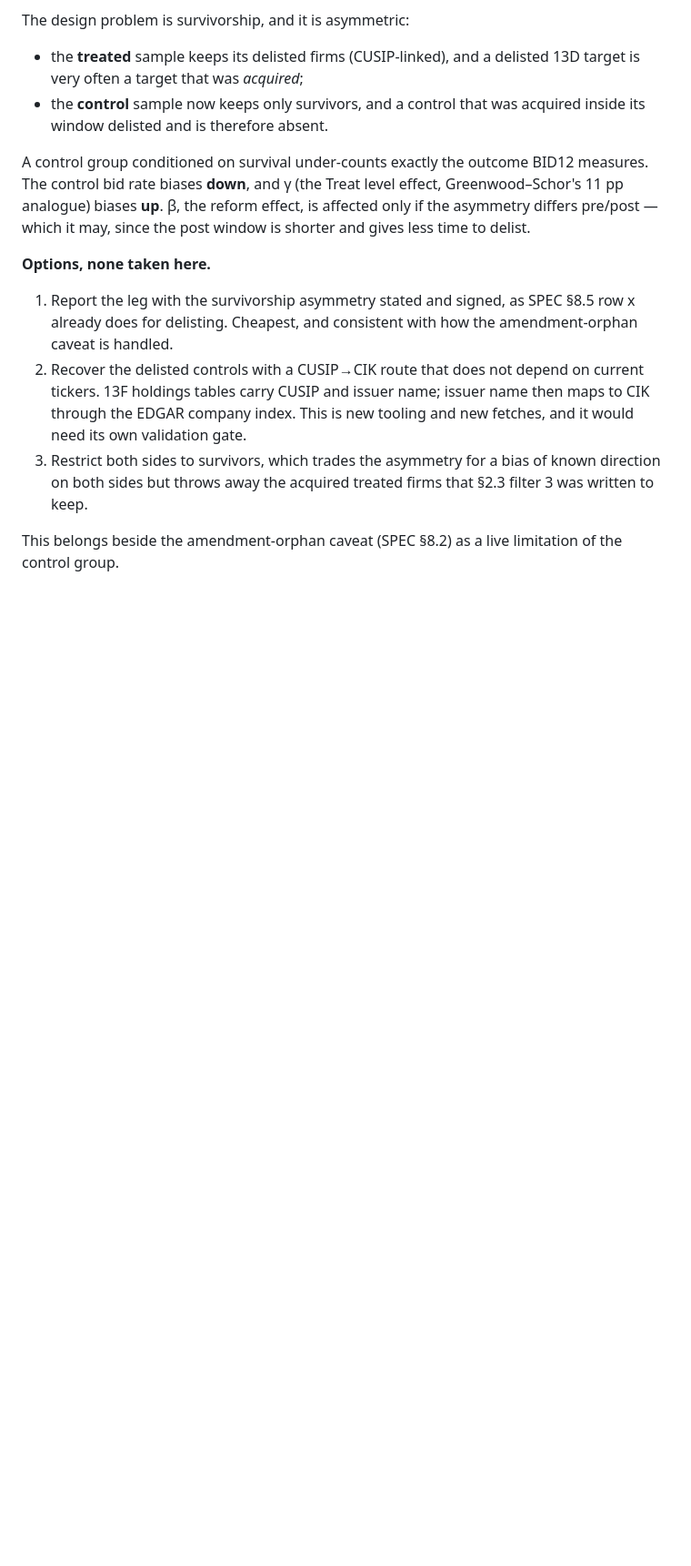
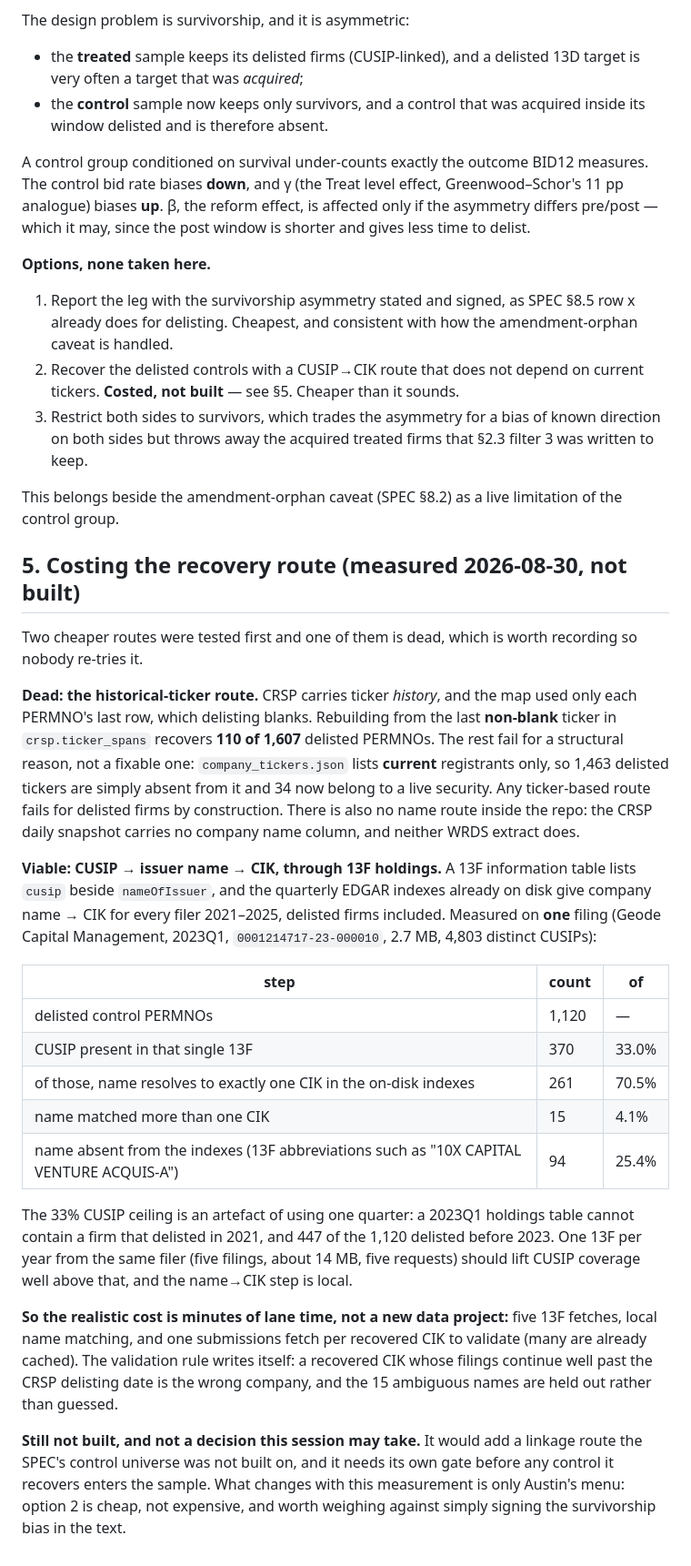
Before and after one commit to AustinJunyuLi/blockholder, a Markdown page: research/empirics_v4/link_map_nan_ticker_2026-08-30.md, the part around the change. Shown at 91% size. GitHub-like rendering; blank space fills up the shorter version.

Commit message:
research(v4): cost the delisted-control recovery route — measured, not built
Two routes tested before reporting the survivorship consequence as unfixable.

Dead, and recorded so nobody retries it: rebuilding the link from each
PERMNO's last non-blank CRSP ticker (the history is in ticker_spans; the map
used the last row, which delisting blanks) recovers only 110 of 1,607.
company_tickers.json lists current registrants only, so 1,463 delisted tickers
are absent from it by construction. No name route exists inside the repo
either — the CRSP snapshot carries no company name column.

Viable and cheap: CUSIP -> issuer name -> CIK, via 13F information tables plus
the quarterly EDGAR indexes already on disk. Measured on one filing (Geode
2023Q1, 2.7 MB, 4,803 CUSIPs): 370 of 1,120 delisted controls matched by
CUSIP, and 261 of those resolve to exactly one CIK. The 33% CUSIP ceiling is
an artefact of one quarter — 447 of the 1,120 delisted before 2023Q1. Five
filings, one per year, plus a submissions fetch per recovered CIK to validate,
is minutes of lane time.

Not built. It adds a linkage route the control universe was not built on and
needs its own gate. What the measurement changes is Austin's menu: option 2 is
cheap rather than expensive.

Co-Authored-By: Claude Opus 5 <noreply@anthropic.com>

```diff
--- a/research/empirics_v4/link_map_nan_ticker_2026-08-30.md
+++ b/research/empirics_v4/link_map_nan_ticker_2026-08-30.md
@@ -112,12 +112,57 @@ window is shorter and gives less time to delist.
    §8.5 row x already does for delisting. Cheapest, and consistent with how the
    amendment-orphan caveat is handled.
 2. Recover the delisted controls with a CUSIP→CIK route that does not depend on
-   current tickers. 13F holdings tables carry CUSIP and issuer name; issuer name
-   then maps to CIK through the EDGAR company index. This is new tooling and new
-   fetches, and it would need its own validation gate.
+   current tickers. **Costed, not built** — see §5. Cheaper than it sounds.
 3. Restrict both sides to survivors, which trades the asymmetry for a bias of
    known direction on both sides but throws away the acquired treated firms that
    §2.3 filter 3 was written to keep.
 
 This belongs beside the amendment-orphan caveat (SPEC §8.2) as a live limitation
 of the control group.
+
+## 5. Costing the recovery route (measured 2026-08-30, not built)
+
+Two cheaper routes were tested first and one of them is dead, which is worth
+recording so nobody re-tries it.
+
+**Dead: the historical-ticker route.** CRSP carries ticker *history*, and the
+map used only each PERMNO's last row, which delisting blanks. Rebuilding from
+the last **non-blank** ticker in `crsp.ticker_spans` recovers **110 of 1,607**
+delisted PERMNOs. The rest fail for a structural reason, not a fixable one:
+`company_tickers.json` lists **current** registrants only, so 1,463 delisted
+tickers are simply absent from it and 34 now belong to a live security. Any
+ticker-based route fails for delisted firms by construction. There is also no
+name route inside the repo: the CRSP daily snapshot carries no company name
+column, and neither WRDS extract does.
+
+**Viable: CUSIP → issuer name → CIK, through 13F holdings.** A 13F information
+table lists `cusip` beside `nameOfIssuer`, and the quarterly EDGAR indexes
+already on disk give company name → CIK for every filer 2021–2025, delisted
+firms included. Measured on **one** filing (Geode Capital Management, 2023Q1,
+`0001214717-23-000010`, 2.7 MB, 4,803 distinct CUSIPs):
+
+| step | count | of |
+|---|---|---|
+| delisted control PERMNOs | 1,120 | — |
+| CUSIP present in that single 13F | 370 | 33.0% |
+| of those, name resolves to exactly one CIK in the on-disk indexes | 261 | 70.5% |
+| name matched more than one CIK | 15 | 4.1% |
+| name absent from the indexes (13F abbreviations such as "10X CAPITAL VENTURE ACQUIS-A") | 94 | 25.4% |
+
+The 33% CUSIP ceiling is an artefact of using one quarter: a 2023Q1 holdings
+table cannot contain a firm that delisted in 2021, and 447 of the 1,120
+delisted before 2023. One 13F per year from the same filer (five filings, about
+14 MB, five requests) should lift CUSIP coverage well above that, and the
+name→CIK step is local.
+
+**So the realistic cost is minutes of lane time, not a new data project:** five
+13F fetches, local name matching, and one submissions fetch per recovered CIK
+to validate (many are already cached). The validation rule writes itself: a
+recovered CIK whose filings continue well past the CRSP delisting date is the
+wrong company, and the 15 ambiguous names are held out rather than guessed.
+
+**Still not built, and not a decision this session may take.** It would add a
+linkage route the SPEC's control universe was not built on, and it needs its own
+gate before any control it recovers enters the sample. What changes with this
+measurement is only Austin's menu: option 2 is cheap, not expensive, and worth
+weighing against simply signing the survivorship bias in the text.
```
